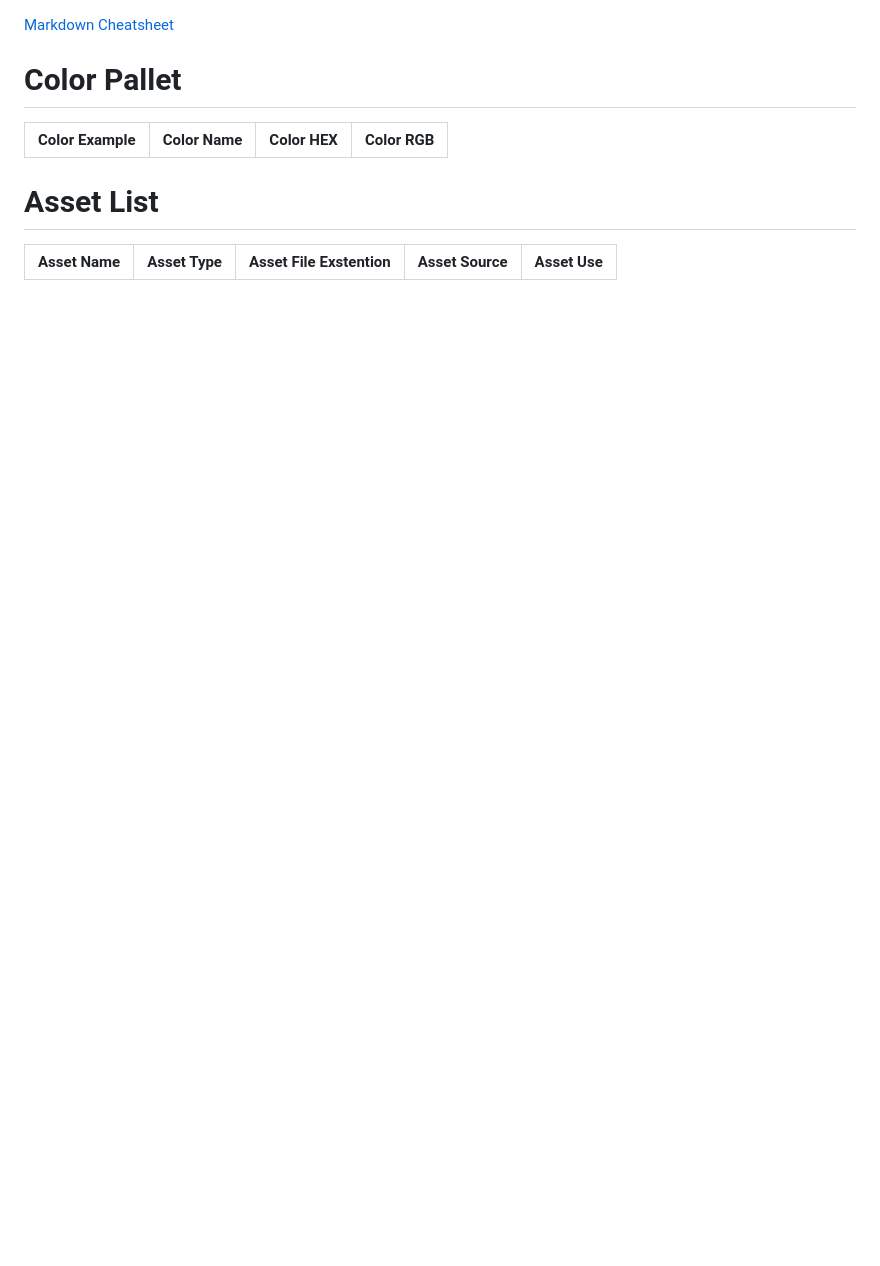
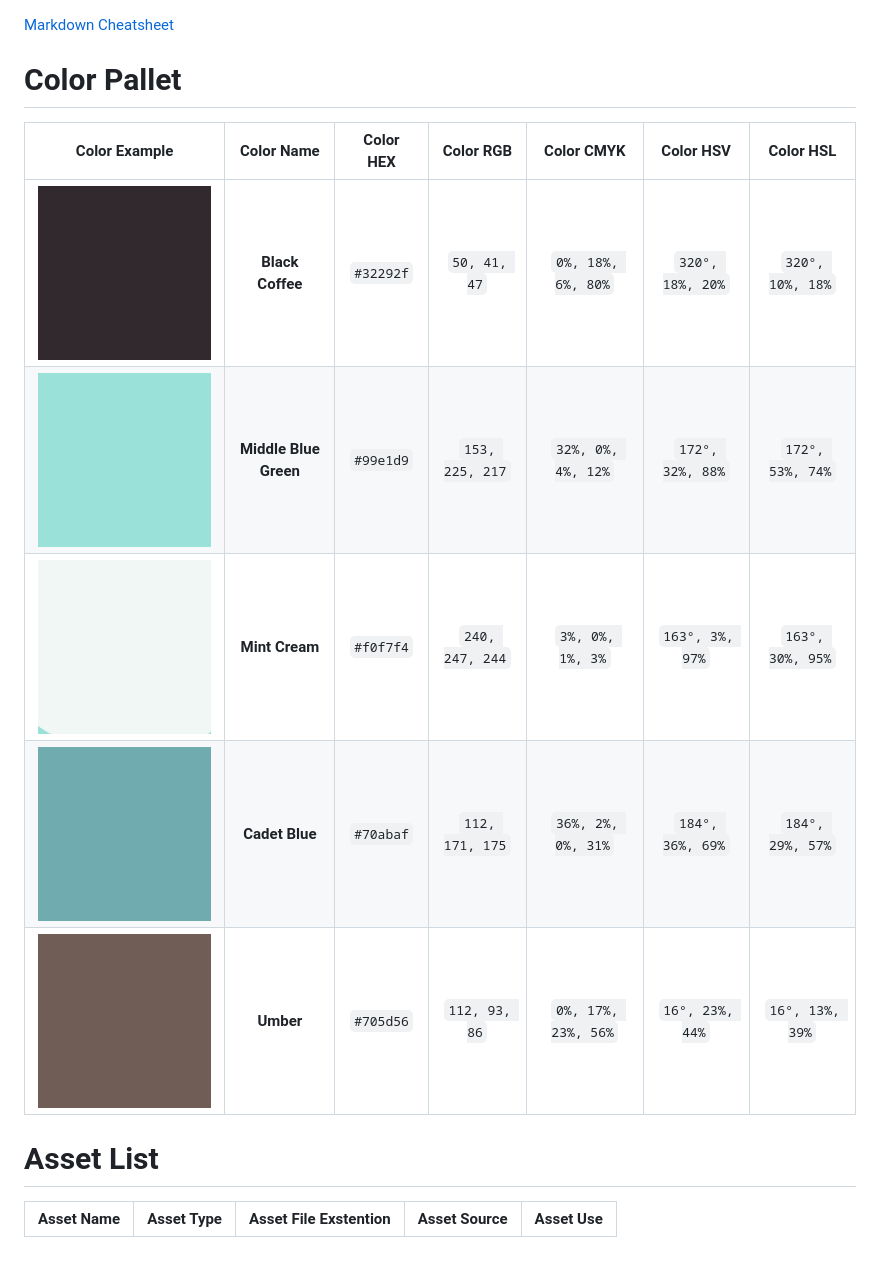
Before and after one commit to Orion-Wyatt/Portfolio, a Markdown page: Documentation/Assets List.md, the part around the change. GitHub-like rendering; pictures changed too: Documentation/Document_assets/Black_Coffee.png (added), Documentation/Document_assets/Cadet_Blue.png (added), Documentation/Document_assets/MBG.png (added); blank space fills up the shorter version.

Commit message:
Colour Pallet & Document Assets

```diff
--- a/Documentation/Assets List.md
+++ b/Documentation/Assets List.md
@@ -1,8 +1,13 @@
 [Markdown Cheatsheet](https://github.com/adam-p/markdown-here/wiki/Markdown-Cheatsheet)
 
 # Color Pallet
-| Color Example | Color Name | Color HEX | Color RGB |
-|:-------------:|:----------:|:---------:|:---------:|
+| Color Example | Color Name | Color HEX | Color RGB | Color CMYK | Color HSV | Color HSL |
+|:-------------:|:----------:|:---------:|:---------:|:----------:|:---------:|:---------:|
+|![­](Document_assets/Black_Coffee.png "Black Coffee Color")|**Black Coffee**|`#32292f`|`50, 41, 47`|`0%, 18%, 6%, 80%`|`320°, 18%, 20%`|`320°, 10%, 18%`|
+|![­](Document_assets/MBG.png "Middle Blue Green")|**Middle Blue Green**|`#99e1d9`|`153, 225, 217`|`32%, 0%, 4%, 12%`|`172°, 32%, 88%`|`172°, 53%, 74%`|
+|![­](Document_assets/Mint_Cream.png "Mint Cream")|**Mint Cream**|`#f0f7f4`|`240, 247, 244`|`3%, 0%, 1%, 3%`|`163°, 3%, 97%`|`163°, 30%, 95%`|
+|![­](Document_assets/Cadet_Blue.png "Cadet Blue")|**Cadet Blue**|`#70abaf`|`112, 171, 175`|`36%, 2%, 0%, 31%`|`184°, 36%, 69%`|`184°, 29%, 57%`|
+|![­](Document_assets/Umber.png "Umber")|**Umber**|`#705d56`|`112, 93, 86`|`0%, 17%, 23%, 56%`|`16°, 23%, 44%`|`16°, 13%, 39%`|
 
 # Asset List
 | Asset Name | Asset Type | Asset File Exstention | Asset Source | Asset Use |
```
